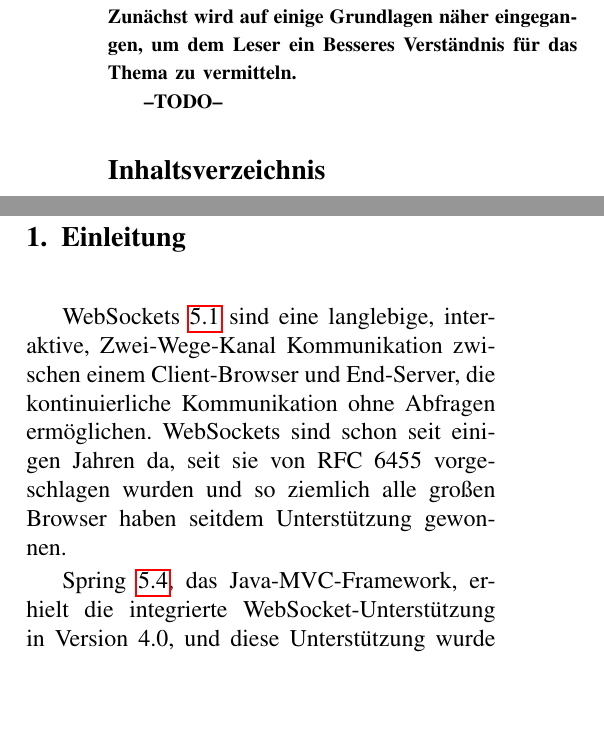
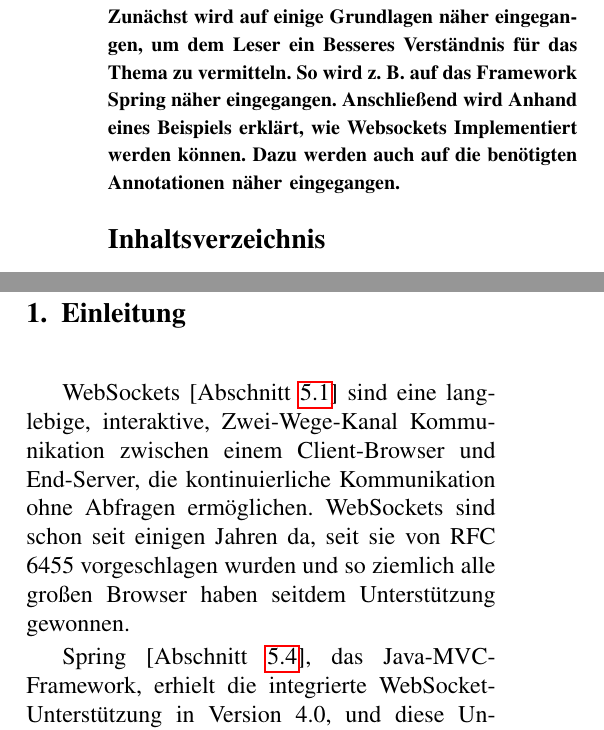
Before and after one commit to layton736/WAF_Paper, a LaTeX paper (tex/paper.tex): two parts of the columns of page 1 of 8, joined at a grey line, cut so that both start at the same text, the shorter picture padded with empty space. Compiled offline with pdfLaTeX.

Commit message:
fix spelling

```diff
--- a/tex/paper.tex
+++ b/tex/paper.tex
@@ -13,18 +13,18 @@
 
 % Kurze Zusammenfassung des Dokuments
 \begin{abstract}
-Dieses Paper soll aufzeigen, wie Websockets mit Grails realisiert werden kann. Zunächst wird auf einige Grundlagen näher eingegangen, um dem Leser ein Besseres Verständnis für das Thema zu vermitteln.
+Dieses Paper soll aufzeigen, wie Websockets mit Grails realisiert werden kann. Zunächst wird auf einige Grundlagen näher eingegangen, um dem Leser ein Besseres Verständnis für das Thema zu vermitteln. So wird z. B. auf das Framework Spring näher eingegangen. Anschließend wird Anhand eines Beispiels erklärt, wie Websockets Implementiert werden können. Dazu werden auch auf die benötigten Annotationen näher eingegangen.
 
---TODO--
+
 \end{abstract}
 
 \tableofcontents
 
 \section{Einleitung}
 
-WebSockets \ref{websocket} sind eine langlebige, interaktive, Zwei-Wege-Kanal Kommunikation zwischen einem Client-Browser und End-Server, die kontinuierliche Kommunikation ohne Abfragen ermöglichen. WebSockets sind schon seit einigen Jahren da, seit sie von RFC 6455 vorgeschlagen wurden und so ziemlich alle großen Browser haben seitdem Unterstützung gewonnen.
+WebSockets [Abschnitt \ref{websocket}] sind eine langlebige, interaktive, Zwei-Wege-Kanal Kommunikation zwischen einem Client-Browser und End-Server, die kontinuierliche Kommunikation ohne Abfragen ermöglichen. WebSockets sind schon seit einigen Jahren da, seit sie von RFC 6455 vorgeschlagen wurden und so ziemlich alle großen Browser haben seitdem Unterstützung gewonnen.
 
-Spring \ref{spring}, das Java-MVC-Framework, erhielt die integrierte WebSocket-Unterstützung in Version 4.0, und diese Unterstützung wurde seitdem in Spring Boot und Grails integriert (Grails-Unterstützung wird von diesem hilfreichen Plugin bereitgestellt). Dieser Artikel gibt einen Überblick über einige Beispiele, um sich mit WebSockets vertraut zu machen und gleichzeitig etwas über dessen Integration in Grails zu lernen, als Grails Version 3.0 erreichte.
+Spring [Abschnitt \ref{spring}], das Java-MVC-Framework, erhielt die integrierte WebSocket-Unterstützung in Version 4.0, und diese Unterstützung wurde seitdem in Spring Boot und Grails integriert (Grails-Unterstützung wird von diesem hilfreichen Plugin bereitgestellt). Dieser Artikel gibt einen Überblick über einige Beispiele, um sich mit WebSockets vertraut zu machen und gleichzeitig etwas über dessen Integration in Grails zu lernen, als Grails Version 3.0 erreichte.
 
 \section{Forschungsmethode}
 
```
Also changed, not shown: tex/ahmed_text.tex (+1 -3 lines), tex/paper.pdf, tex/paper.tex (6 more changed lines).
